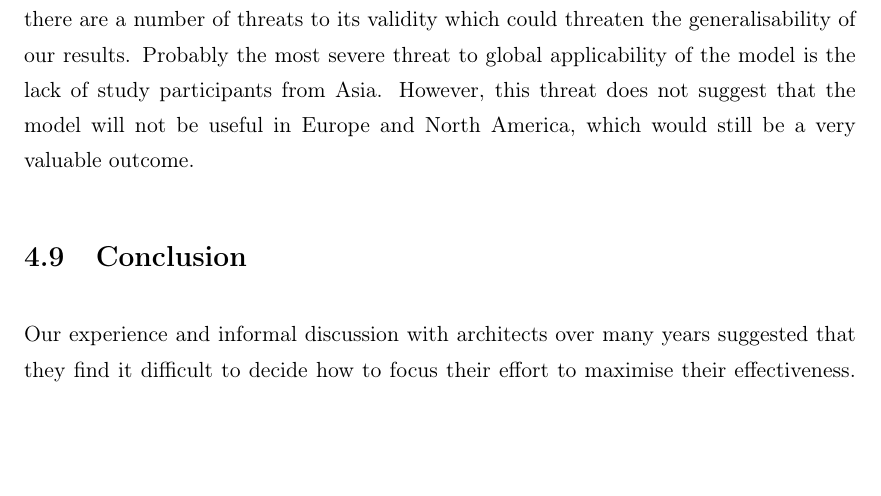
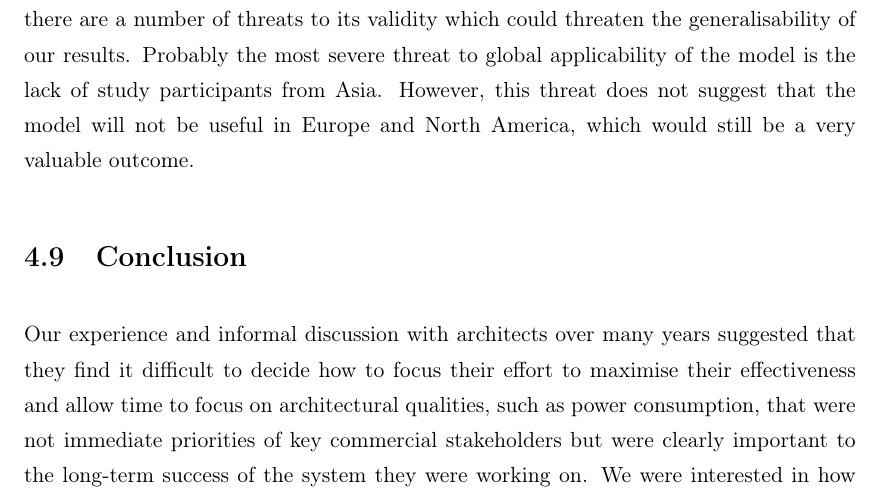
Before and after one commit to eoinwoods/phdthesis, a LaTeX thesis (Thesis.tex, which reads Chapters/prioritisation-chapter.tex): part of page 72 of 82, cut so that both start at the same text, the shorter picture padded with empty space. Compiled offline with pdfLaTeX.

Commit message:
rewording to prioritisation chapter

```diff
--- a/Chapters/prioritisation-chapter.tex
+++ b/Chapters/prioritisation-chapter.tex
@@ -552,7 +552,7 @@ In summary, we have designed and executed the study carefully, but do acknowledg
 
 \section{Conclusion}
 
-Our experience and informal discussion with architects over many years suggested that they find it difficult to decide how to focus their effort to maximise their effectiveness.  We were interested in how experienced practitioners solved this problem and whether there were commonly used heuristics.  To investigate this, we used a four-step process of investigation.
+Our experience and informal discussion with architects over many years suggested that they find it difficult to decide how to focus their effort to maximise their effectiveness and allow time to focus on architectural qualities, such as power consumption, that were not immediate priorities of key commercial stakeholders but were clearly important to the long-term success of the system they were working on.  We were interested in how experienced practitioners solved this problem and whether there were commonly used heuristics.  To investigate this, we used a four-step process of investigation.
 
 We started with a semi-structured interview process with eight experienced practitioners.  The conclusion of the initial study was that there are some shared heuristics which practitioners use, but that the community of practicing architects is not aware that the heuristics are common and shared.  We found that the heuristics clustered into three groups: focus the architects attention on stakeholders, use their time to address specific risks and delegate as much as possible, in order to give them as much time for architecture work as possible.
 
```
